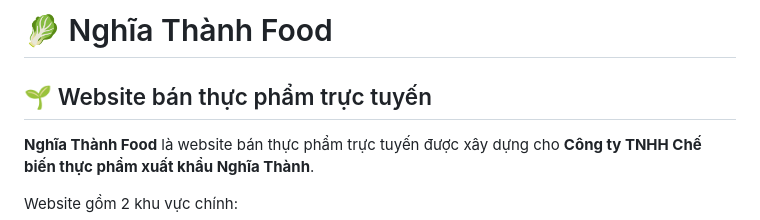
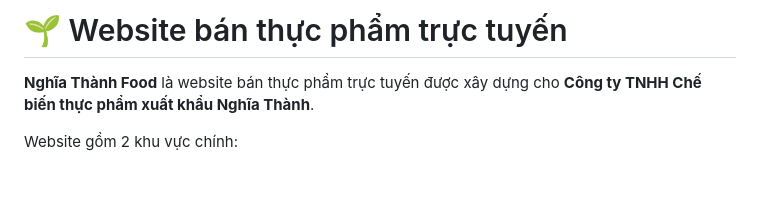
Before and after one commit to trandat2004/Website_banthucpham, a Markdown page: README.md, the part around the change. GitHub-like rendering; blank space fills up the shorter version.

```diff
--- a/README.md
+++ b/README.md
@@ -1,6 +1,4 @@
-# 🥬 Nghĩa Thành Food
-
-## 🌱 Website bán thực phẩm trực tuyến
+# 🌱 Website bán thực phẩm trực tuyến
 
 **Nghĩa Thành Food** là website bán thực phẩm trực tuyến được xây dựng cho **Công ty TNHH Chế biến thực phẩm xuất khẩu Nghĩa Thành**.
 
```
